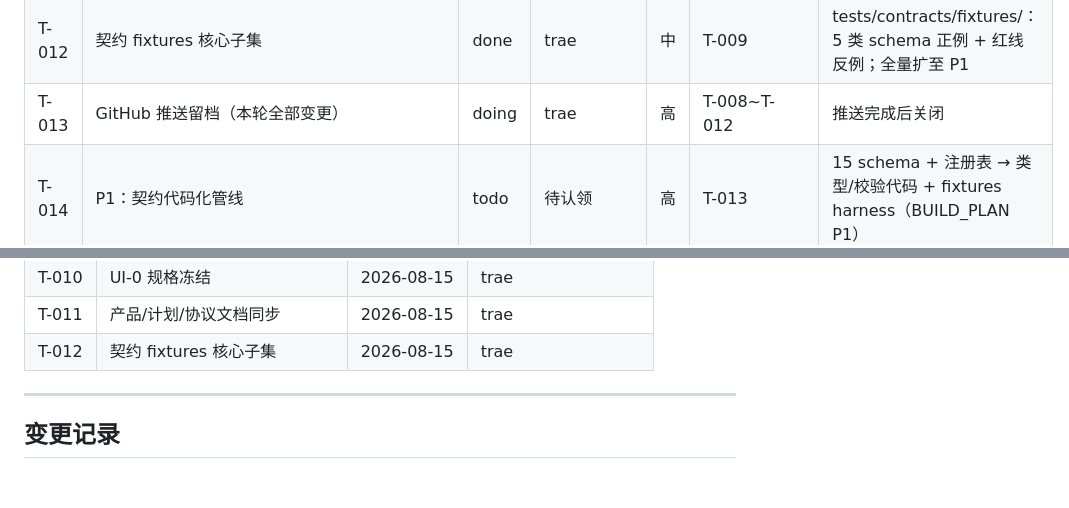
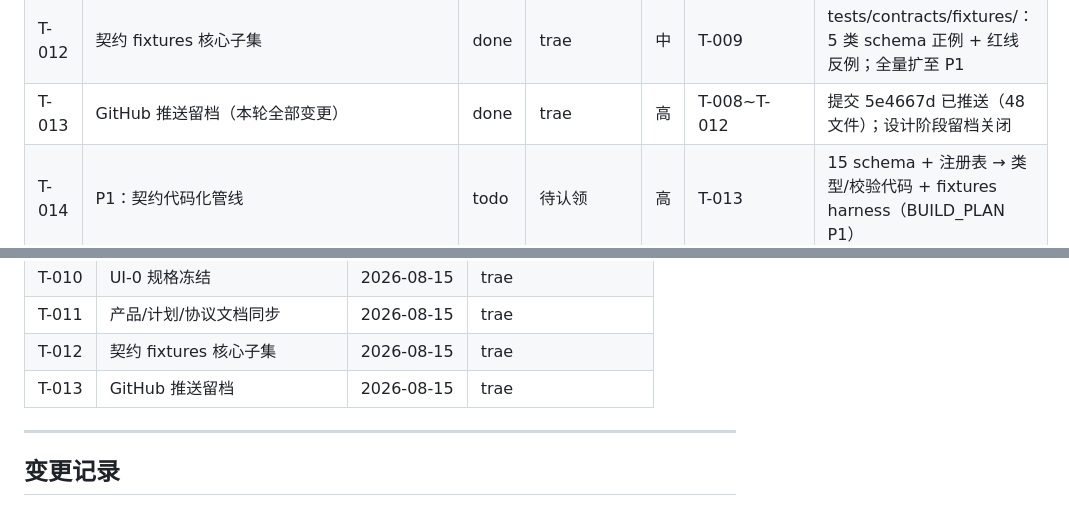
Before and after one commit to zevensommer-creator/llos, a Markdown page: TASKS.md, 2 parts joined by grey strips. Drawn GitHub-style; blank space fills up the shorter version.

Commit message:
chore: T-013 关闭，推送留档完成 (T-013)

```diff
--- a/TASKS.md
+++ b/TASKS.md
@@ -34,7 +34,7 @@
 | T-010 | UI-0 规格冻结（客户端表面） | done | trae | 高 | T-003 | frontend/docs 五件套 + ADR-CLIENT-SURFACES + ADR-FRONTEND-STACK；Figma 文件本体未建（FIGMA_PENDING）；§13 八项真机决策待 Human |
 | T-011 | 产品/计划/协议文档同步更新 | done | trae | 高 | T-008/009/010 | product_spec v0.6 + BUILD_PLAN v1.1（P0.5 + 主线 C）+ AGENTS v3.0（动态认领）+ README |
 | T-012 | 契约 fixtures 核心子集 | done | trae | 中 | T-009 | tests/contracts/fixtures/：5 类 schema 正例 + 红线反例；全量扩至 P1 |
-| T-013 | GitHub 推送留档（本轮全部变更） | doing | trae | 高 | T-008~T-012 | 推送完成后关闭 |
+| T-013 | GitHub 推送留档（本轮全部变更） | done | trae | 高 | T-008~T-012 | 提交 5e4667d 已推送（48 文件）；设计阶段留档关闭 |
 | T-014 | P1：契约代码化管线 | todo | 待认领 | 高 | T-013 | 15 schema + 注册表 → 类型/校验代码 + fixtures harness（BUILD_PLAN P1） |
 | T-015 | UI-1：前端工程骨架 | todo | 待认领 | 高 | T-013 | pnpm workspace + Expo + React Web + tokens + CI；可与 T-014 并行（BUILD_PLAN 主线 C） |
 
@@ -64,6 +64,7 @@
 | T-010 | UI-0 规格冻结 | 2026-08-15 | trae |
 | T-011 | 产品/计划/协议文档同步 | 2026-08-15 | trae |
 | T-012 | 契约 fixtures 核心子集 | 2026-08-15 | trae |
+| T-013 | GitHub 推送留档 | 2026-08-15 | trae |
 
 ---
 
```
